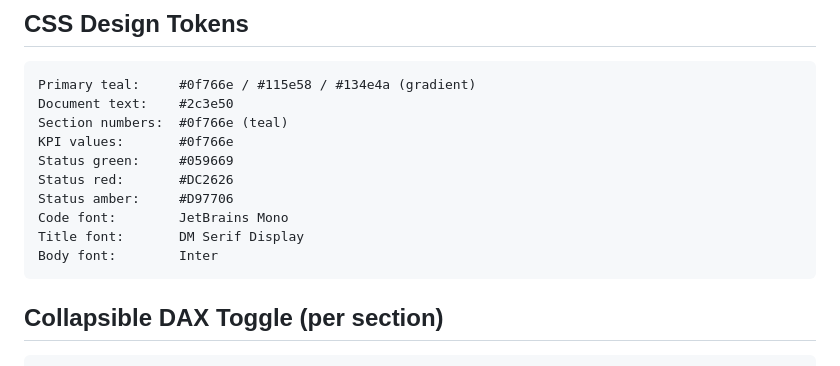
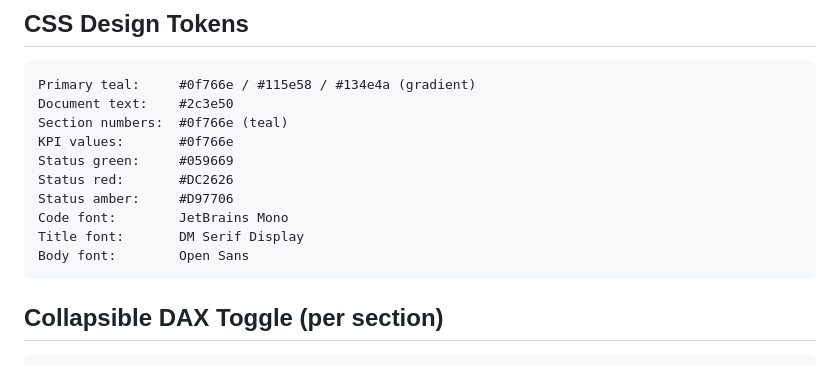
Before and after one commit to Proxuma/powerbi-claude-skills, a Markdown page: prompts/powerbireport.md, the part around one of its changes. GitHub-like rendering.

Commit message:
fix: align font references with template (Inter → Open Sans)
Co-Authored-By: Claude Opus 4.6 <noreply@anthropic.com>

````diff
--- a/prompts/powerbireport.md
+++ b/prompts/powerbireport.md
@@ -135,7 +135,7 @@ Status red:       #DC2626
 Status amber:     #D97706
 Code font:        JetBrains Mono
 Title font:       DM Serif Display
-Body font:        Inter
+Body font:        Open Sans
 ```
 
 ## Collapsible DAX Toggle (per section)
````
Also changed, not shown: other parts of prompts/powerbireport.md (+1 -1 lines).
